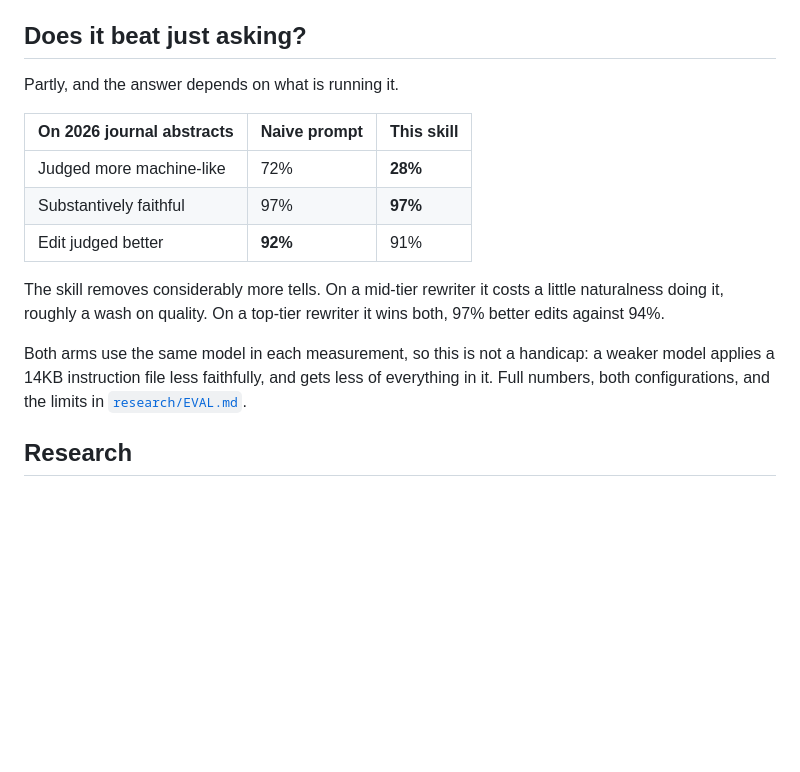
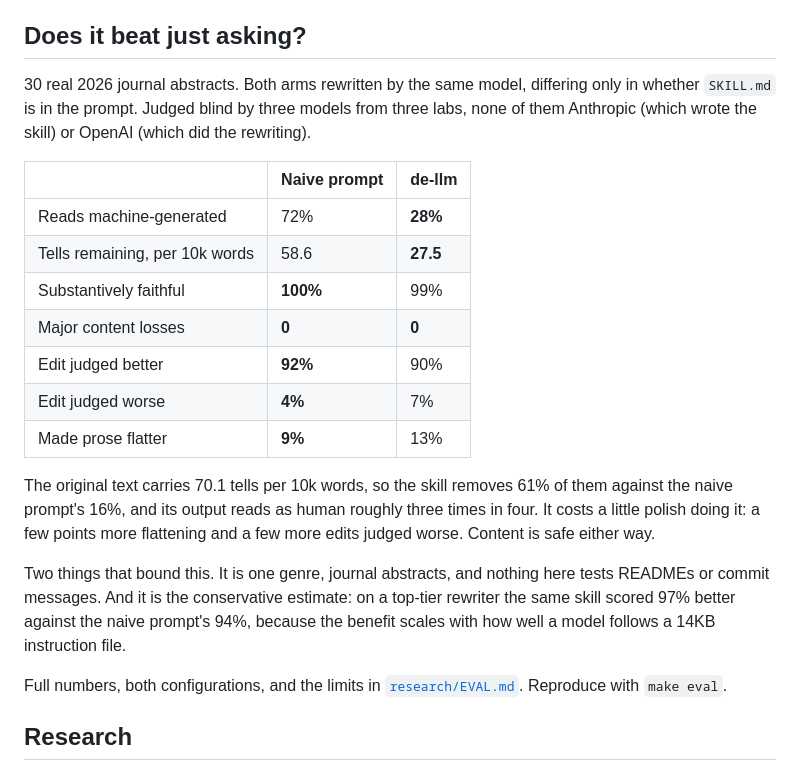
Before and after one commit to tae898/academic-de-llm, a Markdown page: README.md, the part around the change. Rendered like a GitHub page; blank space fills up the shorter version.

```diff
--- a/README.md
+++ b/README.md
@@ -171,22 +171,34 @@ detect.
 
 ## Does it beat just asking?
 
-Partly, and the answer depends on what is running it.
+30 real 2026 journal abstracts. Both arms rewritten by the same model, differing
+only in whether `SKILL.md` is in the prompt. Judged blind by three models from
+three labs, none of them Anthropic (which wrote the skill) or OpenAI (which did
+the rewriting).
 
-| On 2026 journal abstracts | Naive prompt | This skill |
+| | Naive prompt | **de-llm** |
 |---|---|---|
-| Judged more machine-like | 72% | **28%** |
-| Substantively faithful | 97% | **97%** |
-| Edit judged better | **92%** | 91% |
+| Reads machine-generated | 72% | **28%** |
+| Tells remaining, per 10k words | 58.6 | **27.5** |
+| Substantively faithful | **100%** | 99% |
+| Major content losses | **0** | **0** |
+| Edit judged better | **92%** | 90% |
+| Edit judged worse | **4%** | 7% |
+| Made prose flatter | **9%** | 13% |
 
-The skill removes considerably more tells. On a mid-tier rewriter it costs a
-little naturalness doing it, roughly a wash on quality. On a top-tier rewriter it
-wins both, 97% better edits against 94%.
+The original text carries 70.1 tells per 10k words, so the skill removes 61% of
+them against the naive prompt's 16%, and its output reads as human roughly three
+times in four. It costs a little polish doing it: a few points more flattening
+and a few more edits judged worse. Content is safe either way.
 
-Both arms use the same model in each measurement, so this is not a handicap: a
-weaker model applies a 14KB instruction file less faithfully, and gets less of
-everything in it. Full numbers, both configurations, and the limits in
-[`research/EVAL.md`](research/EVAL.md).
+Two things that bound this. It is one genre, journal abstracts, and nothing here
+tests READMEs or commit messages. And it is the conservative estimate: on a
+top-tier rewriter the same skill scored 97% better against the naive prompt's
+94%, because the benefit scales with how well a model follows a 14KB instruction
+file.
+
+Full numbers, both configurations, and the limits in
+[`research/EVAL.md`](research/EVAL.md). Reproduce with `make eval`.
 
 ## Research
 
```
Also changed, not shown: research/EVAL.md (+15 -30 lines).
